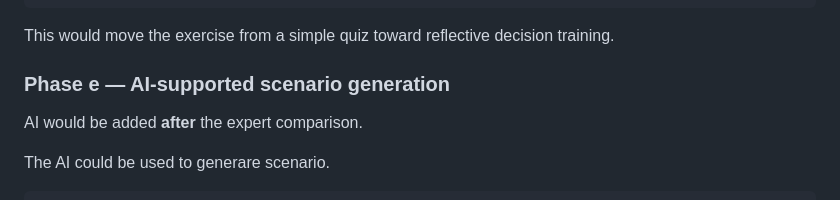
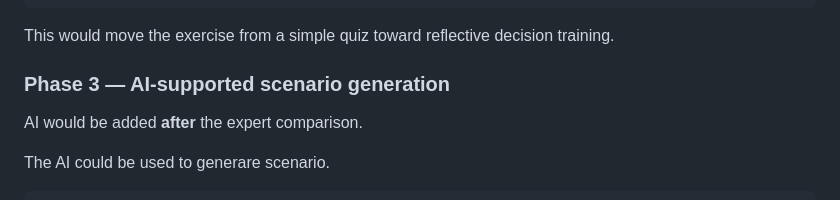
Before and after one commit to vitalii-susukailo/ir-tabletop, a Markdown page: README.md, the part around the change. Drawn GitHub-style.

Commit message:
Update UI branding and project documentation

```diff
--- a/README.md
+++ b/README.md
@@ -120,7 +120,7 @@ Reasoning / differences
 
 This would move the exercise from a simple quiz toward reflective decision training.
 
-### Phase e — AI-supported scenario generation
+### Phase 3 — AI-supported scenario generation
 
 AI would be added **after** the expert comparison.
 
```
